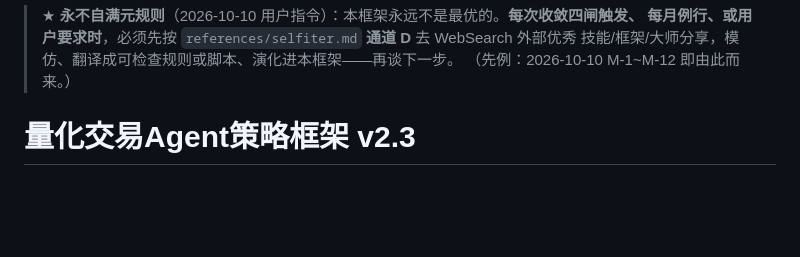
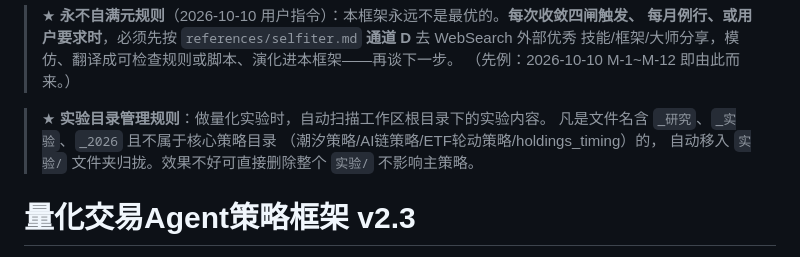
Before and after one commit to simplify23/quant-trading-agent, a Markdown page: SKILL.md, the part around the change. Drawn GitHub-style; blank space fills up the shorter version.

Commit message:
Add experimental directory management rule to SKILL.md

```diff
--- a/SKILL.md
+++ b/SKILL.md
@@ -14,6 +14,11 @@ agent_created: true
 > 每月例行、或用户要求时**，必须先按 `references/selfiter.md` **通道 D** 去 WebSearch 外部优秀
 > 技能/框架/大师分享，模仿、翻译成可检查规则或脚本、演化进本框架——再谈下一步。
 > （先例：2026-10-10 M-1~M-12 即由此而来。）
+
+> ★ **实验目录管理规则**：做量化实验时，自动扫描工作区根目录下的实验内容。
+> 凡是文件名含 `_研究`、`_实验`、`_2026` 且不属于核心策略目录
+> （潮汐策略/AI链策略/ETF轮动策略/holdings_timing）的，
+> 自动移入 `实验/` 文件夹归拢。效果不好可直接删除整个 `实验/` 不影响主策略。
 
 # 量化交易Agent策略框架 v2.3
 
```
